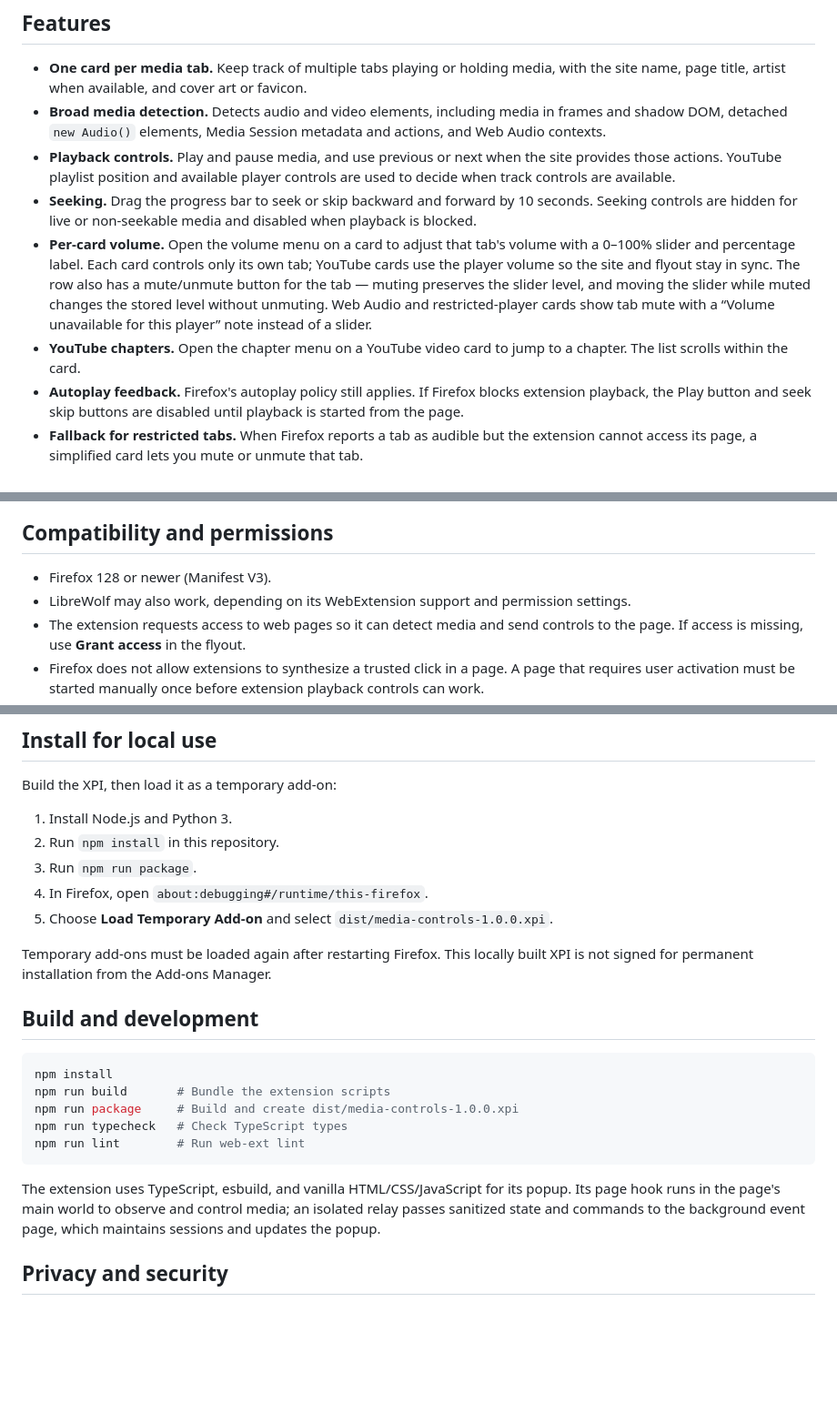
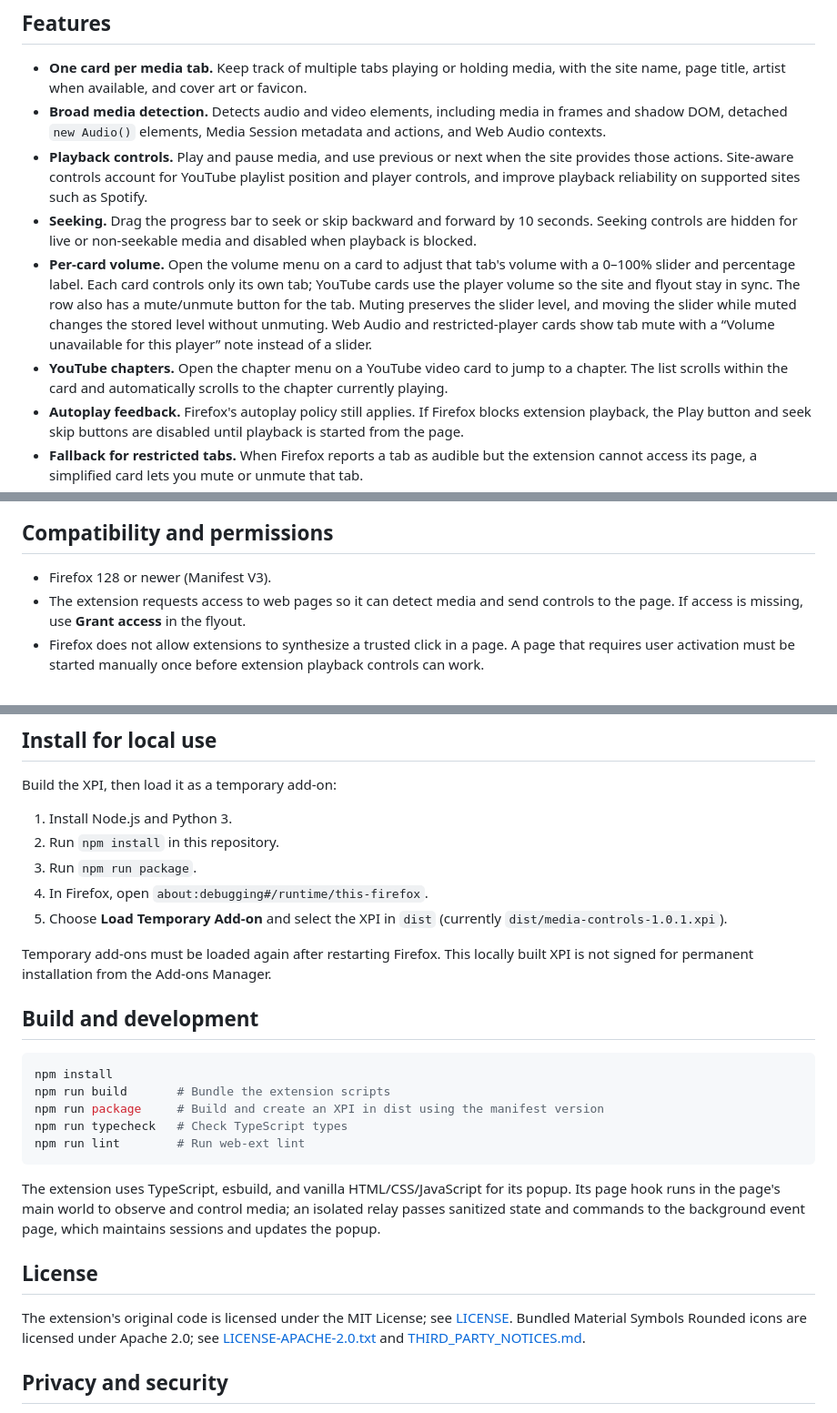
Before and after one commit to shawshaenk/Firefox-Media-Controls, a Markdown page: README.md, 3 parts joined by grey strips. Shown at 91% size. GitHub-like rendering; blank space fills up the shorter version.

````diff
--- a/README.md
+++ b/README.md
@@ -6,10 +6,10 @@ Media Controls brings a Chrome-style global media controls flyout to Firefox. Op
 
 - **One card per media tab.** Keep track of multiple tabs playing or holding media, with the site name, page title, artist when available, and cover art or favicon.
 - **Broad media detection.** Detects audio and video elements, including media in frames and shadow DOM, detached `new Audio()` elements, Media Session metadata and actions, and Web Audio contexts.
-- **Playback controls.** Play and pause media, and use previous or next when the site provides those actions. YouTube playlist position and available player controls are used to decide when track controls are available.
+- **Playback controls.** Play and pause media, and use previous or next when the site provides those actions. Site-aware controls account for YouTube playlist position and player controls, and improve playback reliability on supported sites such as Spotify.
 - **Seeking.** Drag the progress bar to seek or skip backward and forward by 10 seconds. Seeking controls are hidden for live or non-seekable media and disabled when playback is blocked.
-- **Per-card volume.** Open the volume menu on a card to adjust that tab's volume with a 0–100% slider and percentage label. Each card controls only its own tab; YouTube cards use the player volume so the site and flyout stay in sync. The row also has a mute/unmute button for the tab — muting preserves the slider level, and moving the slider while muted changes the stored level without unmuting. Web Audio and restricted-player cards show tab mute with a “Volume unavailable for this player” note instead of a slider.
-- **YouTube chapters.** Open the chapter menu on a YouTube video card to jump to a chapter. The list scrolls within the card.
+- **Per-card volume.** Open the volume menu on a card to adjust that tab's volume with a 0–100% slider and percentage label. Each card controls only its own tab; YouTube cards use the player volume so the site and flyout stay in sync. The row also has a mute/unmute button for the tab. Muting preserves the slider level, and moving the slider while muted changes the stored level without unmuting. Web Audio and restricted-player cards show tab mute with a “Volume unavailable for this player” note instead of a slider.
+- **YouTube chapters.** Open the chapter menu on a YouTube video card to jump to a chapter. The list scrolls within the card and automatically scrolls to the chapter currently playing.
 - **Autoplay feedback.** Firefox's autoplay policy still applies. If Firefox blocks extension playback, the Play button and seek skip buttons are disabled until playback is started from the page.
 - **Fallback for restricted tabs.** When Firefox reports a tab as audible but the extension cannot access its page, a simplified card lets you mute or unmute that tab.
 - **Pin and reorder cards.** Pin important cards to keep them above the rest, then drag cards to arrange their order. The order of pinned cards is saved across flyout and browser restarts.
@@ -23,7 +23,6 @@ Paused sessions stay in the flyout while their media remains available to contro
 ## Compatibility and permissions
 
 - Firefox 128 or newer (Manifest V3).
-- LibreWolf may also work, depending on its WebExtension support and permission settings.
 - The extension requests access to web pages so it can detect media and send controls to the page. If access is missing, use **Grant access** in the flyout.
 - Firefox does not allow extensions to synthesize a trusted click in a page. A page that requires user activation must be started manually once before extension playback controls can work.
 - Track controls depend on each site's player. Previous and next are disabled when the page does not expose those actions; site behavior can vary.
@@ -37,7 +36,7 @@ Build the XPI, then load it as a temporary add-on:
 2. Run `npm install` in this repository.
 3. Run `npm run package`.
 4. In Firefox, open `about:debugging#/runtime/this-firefox`.
-5. Choose **Load Temporary Add-on** and select `dist/media-controls-1.0.0.xpi`.
+5. Choose **Load Temporary Add-on** and select the XPI in `dist` (currently `dist/media-controls-1.0.1.xpi`).
 
 Temporary add-ons must be loaded again after restarting Firefox. This locally built XPI is not signed for permanent installation from the Add-ons Manager.
 
@@ -46,12 +45,16 @@ Temporary add-ons must be loaded again after restarting Firefox. This locally bu
 ```sh
 npm install
 npm run build       # Bundle the extension scripts
-npm run package     # Build and create dist/media-controls-1.0.0.xpi
+npm run package     # Build and create an XPI in dist using the manifest version
 npm run typecheck   # Check TypeScript types
 npm run lint        # Run web-ext lint
 ```
 
 The extension uses TypeScript, esbuild, and vanilla HTML/CSS/JavaScript for its popup. Its page hook runs in the page's main world to observe and control media; an isolated relay passes sanitized state and commands to the background event page, which maintains sessions and updates the popup.
+
+## License
+
+The extension's original code is licensed under the MIT License; see [LICENSE](LICENSE). Bundled Material Symbols Rounded icons are licensed under Apache 2.0; see [LICENSE-APACHE-2.0.txt](LICENSE-APACHE-2.0.txt) and [THIRD_PARTY_NOTICES.md](THIRD_PARTY_NOTICES.md).
 
 ## Privacy and security
 
````
